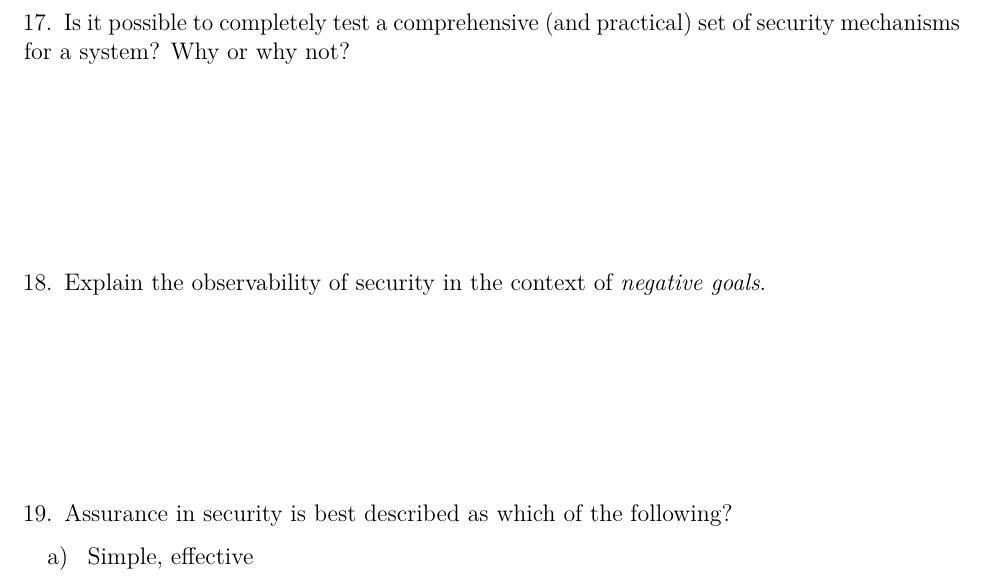
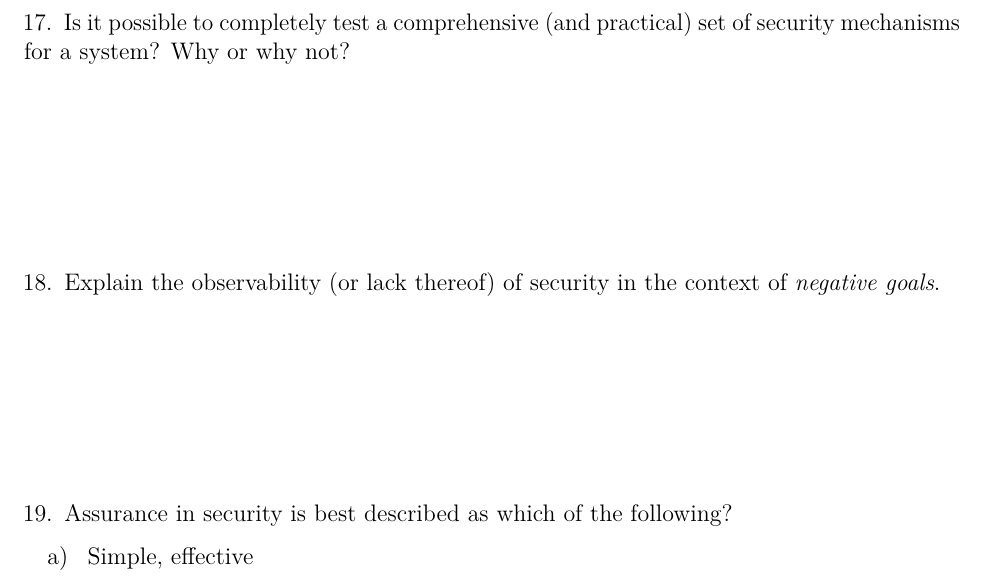
Before and after one commit to willfindlay/4108final, an R Markdown document (practice.rmd): part of page 12 of 14, cut so that both start at the same text. The pictures show the output file practice.pdf that the author committed with the source.

Commit message:
change question 18

```diff
--- a/practice.rmd
+++ b/practice.rmd
@@ -226,7 +226,7 @@ Consider the advantages and disadvantages of each, as well as how each might wor
 Why or why not?}
 \vspace{8em}
 
-\question{Explain the observability of security in the context of {\itshape negative goals}.}
+\question{Explain the observability (or lack thereof) of security in the context of {\itshape negative goals}.}
 \vspace{8em}
 
 \question{Assurance in security is best described as which of the following?}
```
Also changed, not shown: practice.pdf.
